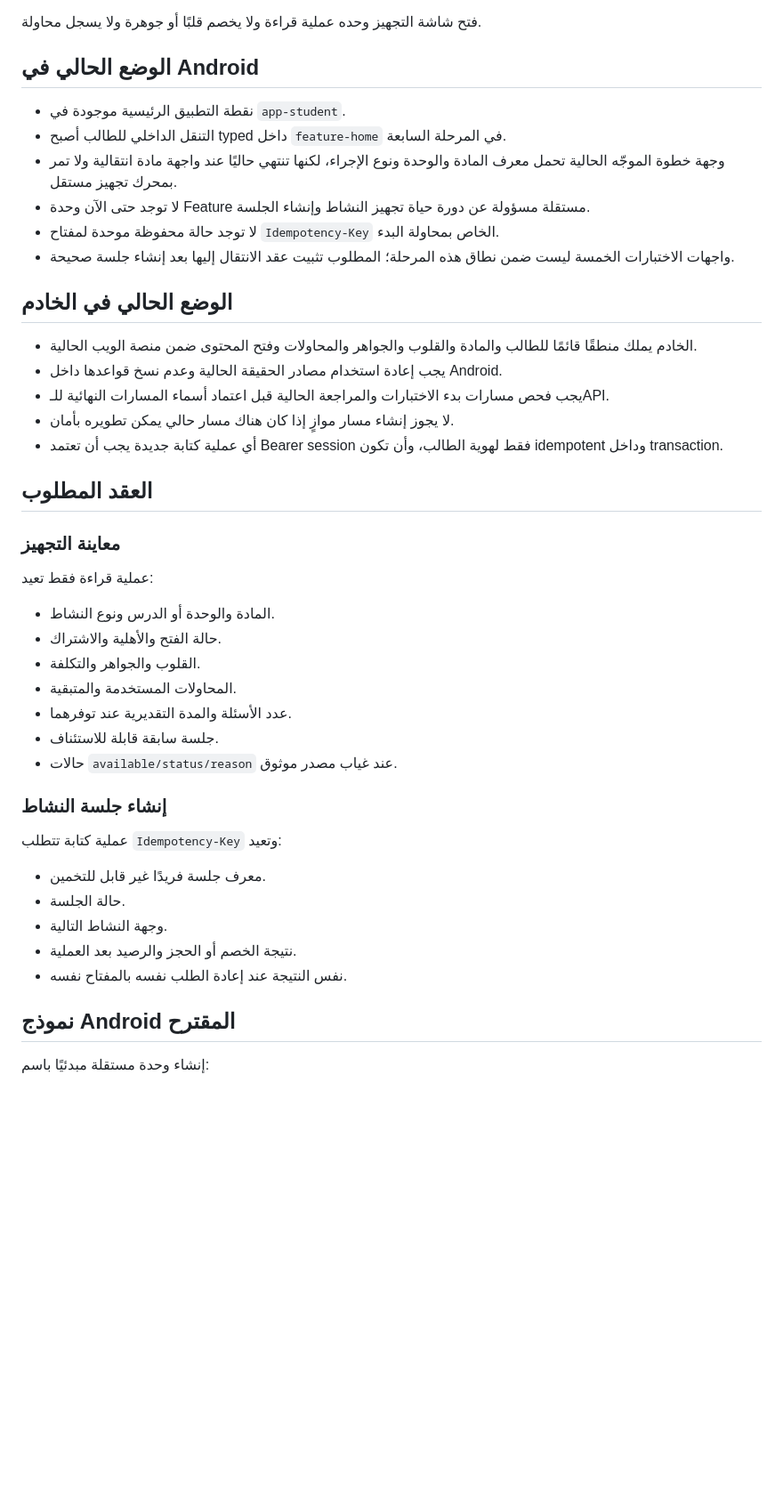
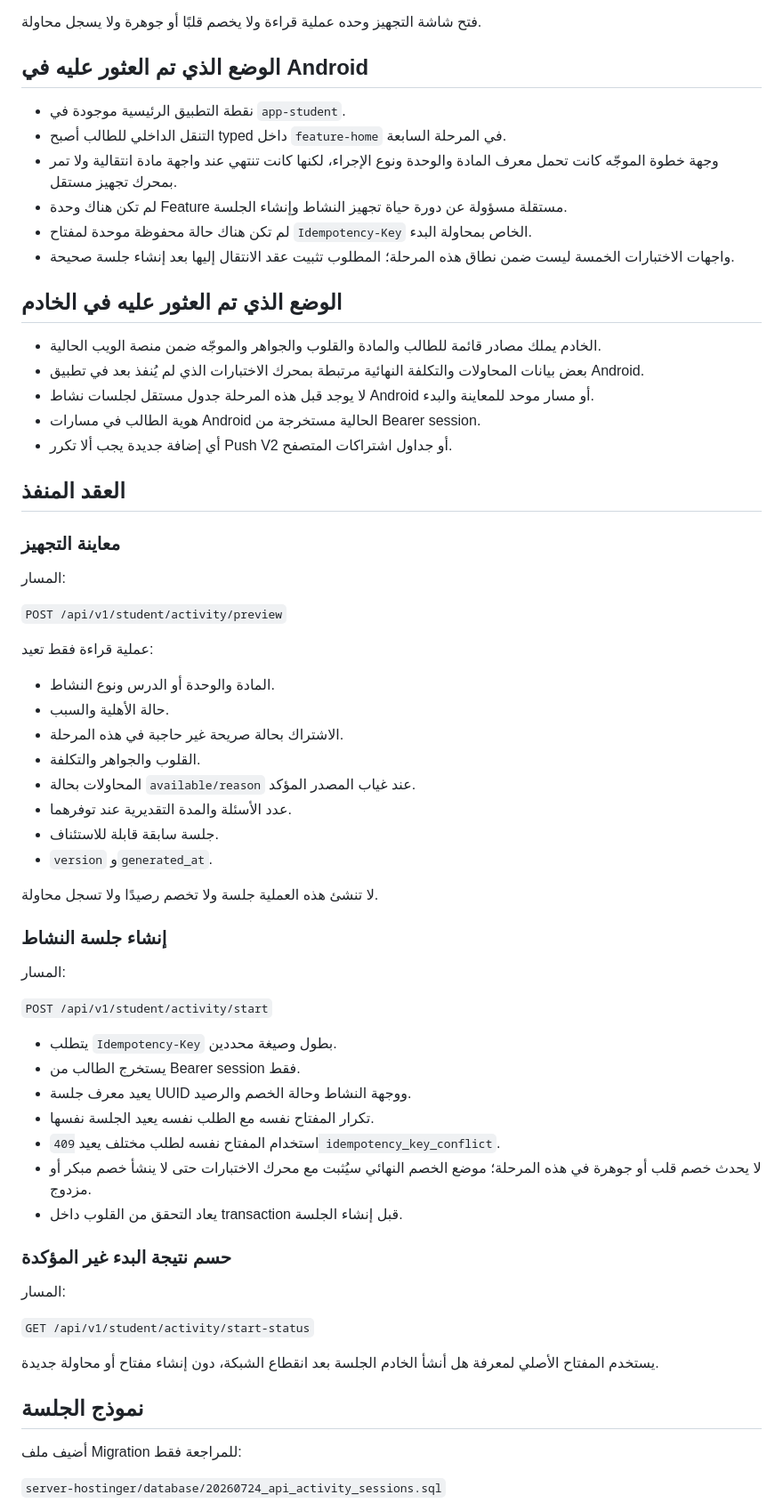
Before and after one commit to abokhatabcom-code/masary-android, a Markdown page: docs/PHASE_08_PRE_ACTIVITY_INVENTORY.md, the part around one of its changes. Shown at 89% size. Drawn GitHub-style; blank space fills up the shorter version.

```diff
--- a/docs/PHASE_08_PRE_ACTIVITY_INVENTORY.md
+++ b/docs/PHASE_08_PRE_ACTIVITY_INVENTORY.md
@@ -14,47 +14,69 @@
 
 فتح شاشة التجهيز وحده عملية قراءة ولا يخصم قلبًا أو جوهرة ولا يسجل محاولة.
 
-## الوضع الحالي في Android
+## الوضع الذي تم العثور عليه في Android
 
 - نقطة التطبيق الرئيسية موجودة في `app-student`.
 - التنقل الداخلي للطالب أصبح typed داخل `feature-home` في المرحلة السابعة.
-- وجهة خطوة الموجّه الحالية تحمل معرف المادة والوحدة ونوع الإجراء، لكنها تنتهي حاليًا عند واجهة مادة انتقالية ولا تمر بمحرك تجهيز مستقل.
-- لا توجد حتى الآن وحدة Feature مستقلة مسؤولة عن دورة حياة تجهيز النشاط وإنشاء الجلسة.
-- لا توجد حالة محفوظة موحدة لمفتاح `Idempotency-Key` الخاص بمحاولة البدء.
+- وجهة خطوة الموجّه كانت تحمل معرف المادة والوحدة ونوع الإجراء، لكنها كانت تنتهي عند واجهة مادة انتقالية ولا تمر بمحرك تجهيز مستقل.
+- لم تكن هناك وحدة Feature مستقلة مسؤولة عن دورة حياة تجهيز النشاط وإنشاء الجلسة.
+- لم تكن هناك حالة محفوظة موحدة لمفتاح `Idempotency-Key` الخاص بمحاولة البدء.
 - واجهات الاختبارات الخمسة ليست ضمن نطاق هذه المرحلة؛ المطلوب تثبيت عقد الانتقال إليها بعد إنشاء جلسة صحيحة.
 
-## الوضع الحالي في الخادم
+## الوضع الذي تم العثور عليه في الخادم
 
-- الخادم يملك منطقًا قائمًا للطالب والمادة والقلوب والجواهر والمحاولات وفتح المحتوى ضمن منصة الويب الحالية.
-- يجب إعادة استخدام مصادر الحقيقة الحالية وعدم نسخ قواعدها داخل Android.
-- يجب فحص مسارات بدء الاختبارات والمراجعة الحالية قبل اعتماد أسماء المسارات النهائية للـAPI.
-- لا يجوز إنشاء مسار موازٍ إذا كان هناك مسار حالي يمكن تطويره بأمان.
-- أي عملية كتابة جديدة يجب أن تعتمد Bearer session فقط لهوية الطالب، وأن تكون idempotent وداخل transaction.
+- الخادم يملك مصادر قائمة للطالب والمادة والقلوب والجواهر والموجّه ضمن منصة الويب الحالية.
+- بعض بيانات المحاولات والتكلفة النهائية مرتبطة بمحرك الاختبارات الذي لم يُنفذ بعد في تطبيق Android.
+- لا يوجد قبل هذه المرحلة جدول مستقل لجلسات نشاط Android أو مسار موحد للمعاينة والبدء.
+- هوية الطالب في مسارات Android الحالية مستخرجة من Bearer session.
+- أي إضافة جديدة يجب ألا تكرر Push V2 أو جداول اشتراكات المتصفح.
 
-## العقد المطلوب
+## العقد المنفذ
 
 ### معاينة التجهيز
+
+المسار:
+
+`POST /api/v1/student/activity/preview`
 
 عملية قراءة فقط تعيد:
 
 - المادة والوحدة أو الدرس ونوع النشاط.
-- حالة الفتح والأهلية والاشتراك.
+- حالة الأهلية والسبب.
+- الاشتراك بحالة صريحة غير حاجبة في هذه المرحلة.
 - القلوب والجواهر والتكلفة.
-- المحاولات المستخدمة والمتبقية.
+- المحاولات بحالة `available/reason` عند غياب المصدر المؤكد.
 - عدد الأسئلة والمدة التقديرية عند توفرهما.
 - جلسة سابقة قابلة للاستئناف.
-- حالات `available/status/reason` عند غياب مصدر موثوق.
+- `version` و`generated_at`.
+
+لا تنشئ هذه العملية جلسة ولا تخصم رصيدًا ولا تسجل محاولة.
 
 ### إنشاء جلسة النشاط
 
-عملية كتابة تتطلب `Idempotency-Key` وتعيد:
+المسار:
 
-- معرف جلسة فريدًا غير قابل للتخمين.
-- حالة الجلسة.
-- وجهة النشاط التالية.
-- نتيجة الخصم أو الحجز والرصيد بعد العملية.
-- نفس النتيجة عند إعادة الطلب نفسه بالمفتاح نفسه.
+`POST /api/v1/student/activity/start`
 
-## نموذج Android المقترح
+- يتطلب `Idempotency-Key` بطول وصيغة محددين.
+- يستخرج الطالب من Bearer session فقط.
+- يعيد معرف جلسة UUID ووجهة النشاط وحالة الخصم والرصيد.
+- تكرار المفتاح نفسه مع الطلب نفسه يعيد الجلسة نفسها.
+- استخدام المفتاح نفسه لطلب مختلف يعيد `409 idempotency_key_conflict`.
+- لا يحدث خصم قلب أو جوهرة في هذه المرحلة؛ موضع الخصم النهائي سيُثبت مع محرك الاختبارات حتى لا ينشأ خصم مبكر أو مزدوج.
+- يعاد التحقق من القلوب داخل transaction قبل إنشاء الجلسة.
 
-إنشاء وحدة مستقلة مبدئيًا باسم:
+### حسم نتيجة البدء غير المؤكدة
+
+المسار:
+
+`GET /api/v1/student/activity/start-status`
+
+يستخدم المفتاح الأصلي لمعرفة هل أنشأ الخادم الجلسة بعد انقطاع الشبكة، دون إنشاء مفتاح أو محاولة جديدة.
+
+## نموذج الجلسة
+
+أضيف ملف Migration للمراجعة فقط:
+
+`server-hostinger/database/20260724_api_activity_sessions.sql`
+
```
Also changed, not shown: other parts of docs/PHASE_08_PRE_ACTIVITY_INVENTORY.md (+54 -40 lines).
